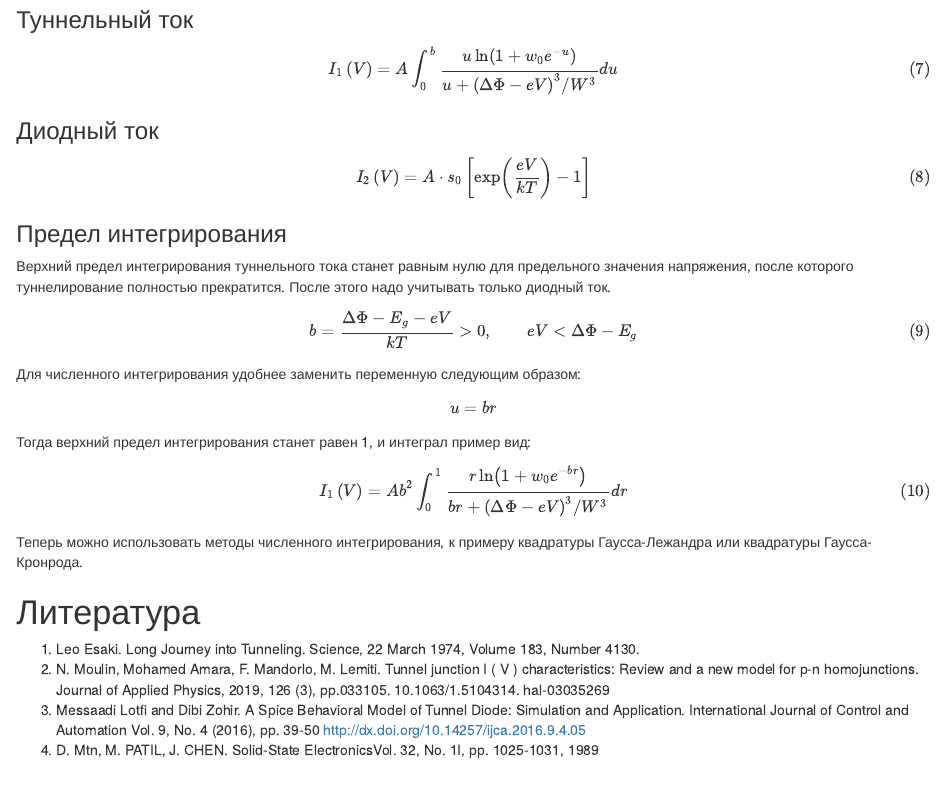
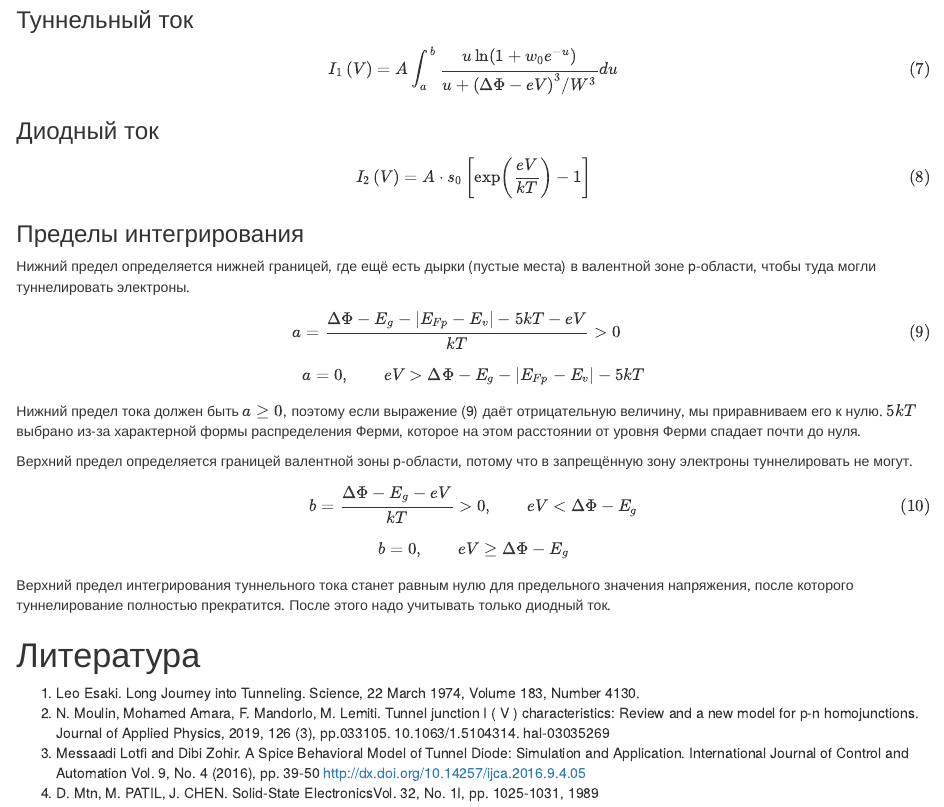
Before and after one commit to YDS67/summer_practice_2024, an R Markdown document (tunnel_diode/tunnel_diode_2024.Rmd): the page in a window 1100 px wide, from 4320 px down. The pictures show the output file tunnel_diode/tunnel_diode_2024.html that the author committed with the source, opened offline.

Commit message:
Обновление формул, программы, доп. статьи

```diff
--- a/tunnel_diode/tunnel_diode_2024.Rmd
+++ b/tunnel_diode/tunnel_diode_2024.Rmd
@@ -3,9 +3,9 @@ title: "Tunnel diode 2024"
 author: "YDS"
 date: "2024-06-10"
 output:
+  word_document: default
+  pdf_document: default
   html_document: default
-  pdf_document: default
-  word_document: default
 ---
 
 # Введение
@@ -124,27 +124,26 @@ $$I\left(V\right)=I_{1}\left(V\right)+I_{2}\left(V\right) \tag{6}$$
 
 ### Туннельный ток
 
-$$I_{1}\left(V\right)=A\int_{0}^{b}\frac{u\ln\left(1+w_{0}e^{-u}\right)}{u+\left(\Delta\Phi-eV\right)^{3}/W^{3}}du \tag{7}$$
+$$I_{1}\left(V\right)=A\int_{a}^{b}\frac{u\ln\left(1+w_{0}e^{-u}\right)}{u+\left(\Delta\Phi-eV\right)^{3}/W^{3}}du \tag{7}$$
 
 ### Диодный ток
 
 $$I_{2}\left(V\right)=A\cdot s_{0}\left[\exp\left(\frac{eV}{kT}\right)-1\right] \tag{8}$$
 
-### Предел интегрирования
+### Пределы интегрирования
+
+Нижний предел определяется нижней границей, где ещё есть дырки (пустые места) в валентной зоне p-области, чтобы туда могли туннелировать электроны.
+
+$$a=\frac{\Delta\Phi-E_{g}-|E_{Fp}-E_v|-5kT-eV}{kT}>0\qquad \tag{9}$$
+$$a = 0, \qquad eV > \Delta\Phi-E_{g}-|E_{Fp}-E_v|-5kT$$
+Нижний предел тока должен быть $a \geq 0$, поэтому если выражение (9) даёт отрицательную величину, мы приравниваем его к нулю. $5kT$ выбрано из-за характерной формы распределения Ферми, которое на этом расстоянии от уровня Ферми спадает почти до нуля.
+
+Верхний предел определяется границей валентной зоны p-области, потому что в запрещённую зону электроны туннелировать не могут.
+
+$$b=\frac{\Delta\Phi-E_{g}-eV}{kT}>0,\qquad eV<\Delta\Phi-E_{g} \tag{10}$$
+$$b=0, \qquad eV \geq \Delta\Phi-E_{g}$$
 
 Верхний предел интегрирования туннельного тока станет равным нулю для предельного значения напряжения, после которого туннелирование полностью прекратится. После этого надо учитывать только диодный ток.
-
-$$b=\frac{\Delta\Phi-E_{g}-eV}{kT}>0,\qquad eV<\Delta\Phi-E_{g} \tag{9}$$
-
-Для численного интегрирования удобнее заменить переменную следующим образом:
-
-$$u = b r$$
-
-Тогда верхний предел интегрирования станет равен 1, и интеграл пример вид:
-
-$$I_{1}\left(V\right)=A b^2 \int_{0}^{1}\frac{r\ln\left(1+w_{0}e^{-br}\right)}{br+\left(\Delta\Phi-eV\right)^{3}/W^{3}}dr \tag{10}$$
-
-Теперь можно использовать методы численного интегрирования, к примеру квадратуры Гаусса-Лежандра или квадратуры Гаусса-Кронрода.
 
 
 # Литература
```
Also changed, not shown: papers/Characteristics of Resonant Tunneling in Nanostructures with Spacer Layers.pdf (added), papers/Current-voltage-characteristics-for-a-resonant-tunneling-diode-using-the.png (added), papers/Macroscopic_quantum_models_with_and_without_collis.pdf (added), tauri-yds/src-tauri/Tunnel_Diode_IV.pdf (deleted), tauri-yds/src-tauri/Tunnel_Diode_IV.png (deleted), tunnel_diode/tunnel_diode_2024.html, 3 other files.
